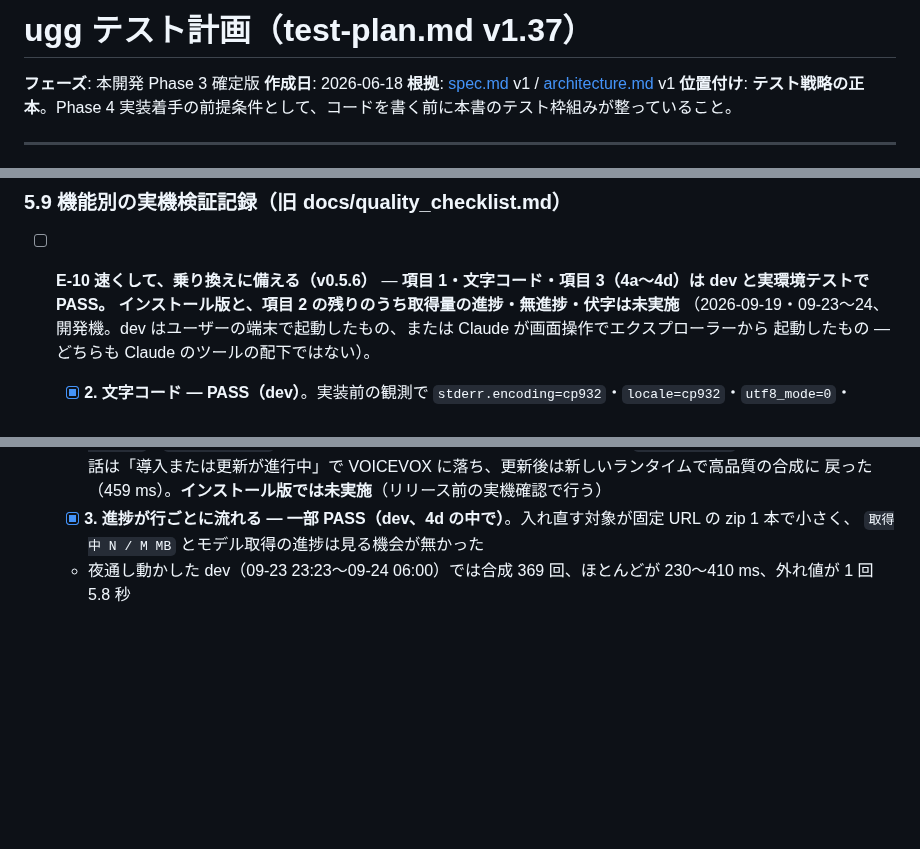
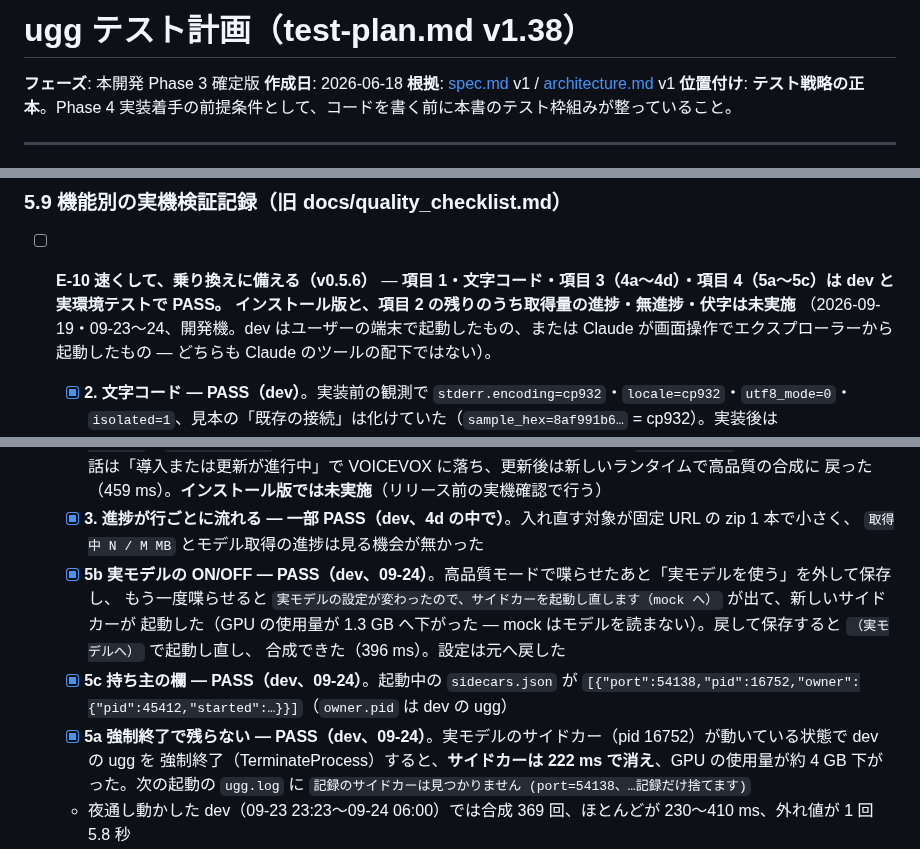
Before and after one commit to shihou1115/uggg, a Markdown page: docs/test-plan.md, 3 parts joined by grey strips. GitHub-like rendering; blank space fills up the shorter version.

Commit message:
docs(v0.5.6): E-10 の項目 4（5a〜5c）の実機結果を test-plan §5.9 に記録する
test-plan v1.38 / CLAUDE.md の索引とロードマップの版。dev で PASS（Claude が画面操作でエクスプローラーから起動。
Claude のツールの配下ではない）:

- 5a: 実モデルのサイドカーが動いている状態で dev の ugg を強制終了（TerminateProcess）すると、サイドカーは 222 ms で消え、
  GPU の使用量が約 4 GB 下がった。次の起動で死んだ記録が片付いた
- 5b: 「実モデルを使う」を外して保存 → 次の発話で「起動し直します（mock へ）」、戻して保存 → 「（実モデルへ）」で合成
  できた。設定は元へ戻した
- 5c: 起動中の sidecars.json の記録に owner（dev の ugg の pid と開始時刻）が入っていた

インストール版では未実施（リリース前の実機確認で行う）。

Co-Authored-By: Claude Opus 5.5 <noreply@anthropic.com>

```diff
--- a/docs/test-plan.md
+++ b/docs/test-plan.md
@@ -1,4 +1,4 @@
-# ugg テスト計画（test-plan.md v1.37）
+# ugg テスト計画（test-plan.md v1.38）
 
 **フェーズ**: 本開発 Phase 3 確定版
 **作成日**: 2026-06-18
@@ -453,7 +453,7 @@ v0.2.0 で実装した Tier S 4 機能。M7〜M10 実装時にチェックリス
 
 ### 5.9 機能別の実機検証記録（旧 docs/quality_checklist.md）
 
-- [ ] **E-10 速くして、乗り換えに備える（v0.5.6）** — **項目 1・文字コード・項目 3（4a〜4d）は dev と実環境テストで PASS。
+- [ ] **E-10 速くして、乗り換えに備える（v0.5.6）** — **項目 1・文字コード・項目 3（4a〜4d）・項目 4（5a〜5c）は dev と実環境テストで PASS。
   インストール版と、項目 2 の残りのうち取得量の進捗・無進捗・伏字は未実施**
   （2026-09-19・09-23〜24、開発機。dev はユーザーの端末で起動したもの、または Claude が画面操作でエクスプローラーから
   起動したもの — どちらも Claude のツールの配下ではない）。
@@ -486,6 +486,15 @@ v0.2.0 で実装した Tier S 4 機能。M7〜M10 実装時にチェックリス
         戻った（459 ms）。**インストール版では未実施**（リリース前の実機確認で行う）
   - [x] **3. 進捗が行ごとに流れる — 一部 PASS（dev、4d の中で）**。入れ直す対象が固定 URL の zip 1 本で小さく、
         `取得中 N / M MB` とモデル取得の進捗は見る機会が無かった
+  - [x] **5b 実モデルの ON/OFF — PASS（dev、09-24）**。高品質モードで喋らせたあと「実モデルを使う」を外して保存し、
+        もう一度喋らせると `実モデルの設定が変わったので、サイドカーを起動し直します（mock へ）` が出て、新しいサイドカーが
+        起動した（GPU の使用量が 1.3 GB へ下がった — mock はモデルを読まない）。戻して保存すると `（実モデルへ）` で起動し直し、
+        合成できた（396 ms）。設定は元へ戻した
+  - [x] **5c 持ち主の欄 — PASS（dev、09-24）**。起動中の `sidecars.json` が
+        `[{"port":54138,"pid":16752,"owner":{"pid":45412,"started":…}}]`（`owner.pid` は dev の ugg）
+  - [x] **5a 強制終了で残らない — PASS（dev、09-24）**。実モデルのサイドカー（pid 16752）が動いている状態で dev の ugg を
+        強制終了（TerminateProcess）すると、**サイドカーは 222 ms で消え**、GPU の使用量が約 4 GB 下がった。次の起動の
+        `ugg.log` に `記録のサイドカーは見つかりません (port=54138、…記録だけ捨てます)`
   - 夜通し動かした dev（09-23 23:23〜09-24 06:00）では合成 369 回、ほとんどが 230〜410 ms、外れ値が 1 回 5.8 秒
   - **この確認の途中で起きた事故**（09-24）: Claude が画面操作で別モニタの座標を取り違え、設定画面の「生成 / 再生成」を
     押して**ユーザーのメインの参照音声（9/11 作成）を作り直した**。9/13 に取った控えから、DB に触れずに今の wav へ
```
Also changed, not shown: other parts of docs/test-plan.md (+1 -0 lines), CLAUDE.md (+2 -2 lines).
